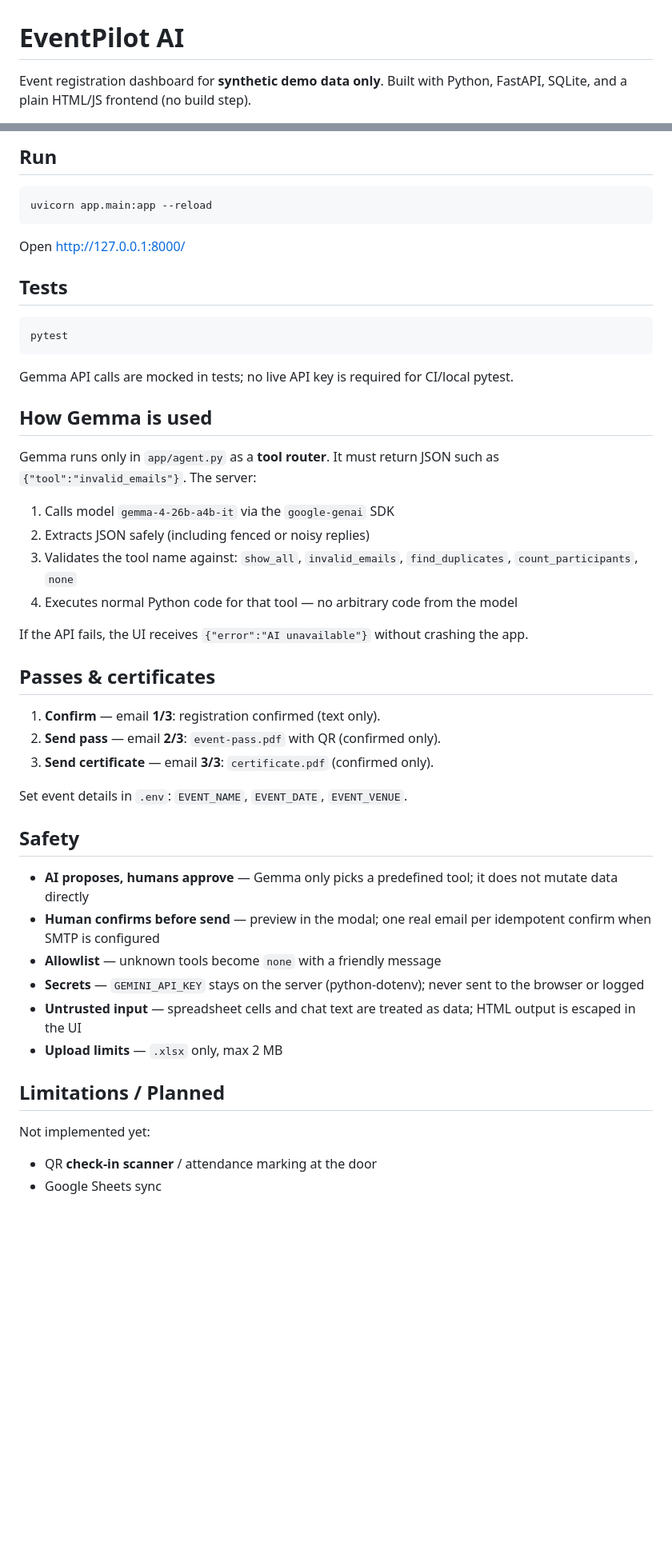
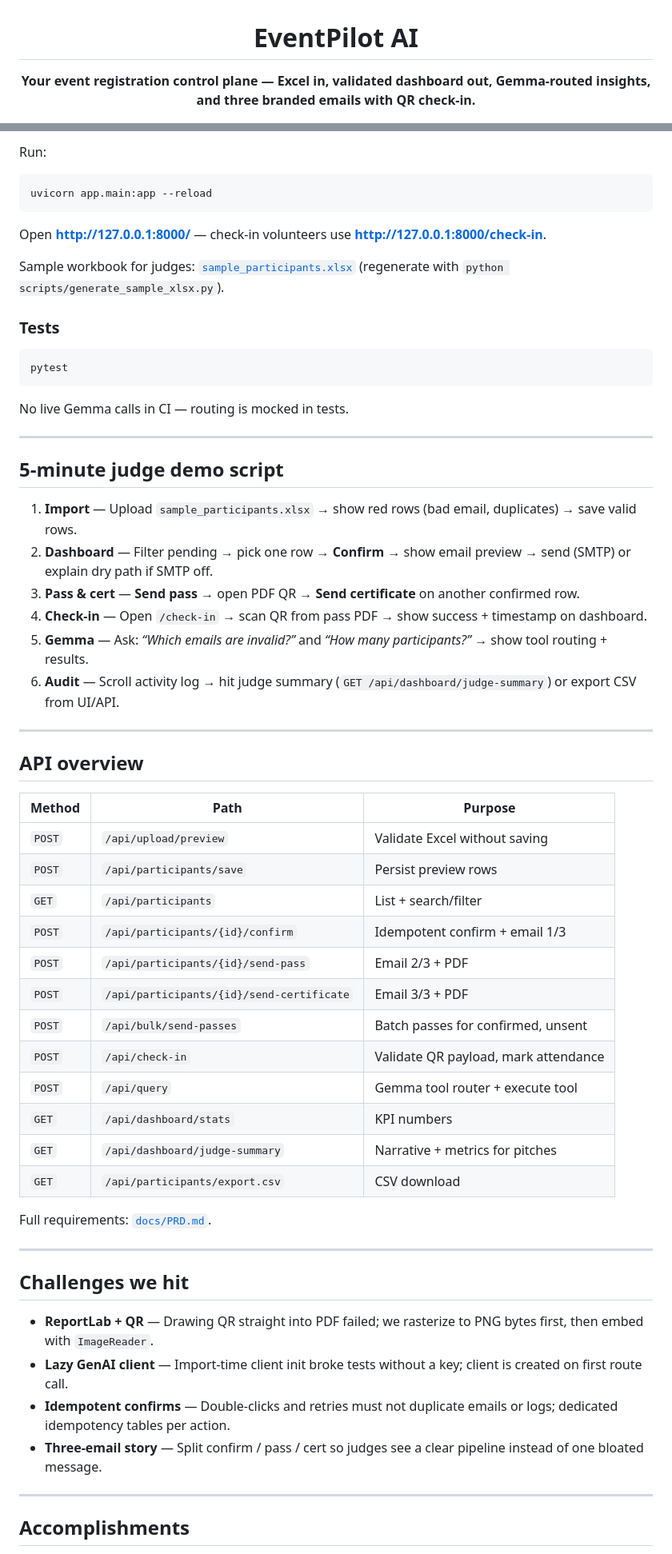
Before and after one commit to MuhibAnwar/eventpilot-ai, a Markdown page: README.md, 2 parts joined by grey strips. Shown at 80% size. Drawn GitHub-style; blank space fills up the shorter version.

Commit message:
docs: MLH and Gemma hackathon-style README for judges and Devpost

````diff
--- a/README.md
+++ b/README.md
@@ -1,4 +3,4 @@
 # EventPilot AI
 
-Event registration dashboard for **synthetic demo data only**. Built with Python, FastAPI, SQLite, and a plain HTML/JS frontend (no build step).
+**Your event registration control plane — Excel in, validated dashboard out, Gemma-routed insights, and three branded emails with QR check-in.**
 
@@ -49,53 +150,65 @@ python scripts\generate_sample_xlsx.py
 ```
 
-## Run
+Run:
 
 ```powershell
 uvicorn app.main:app --reload
 ```
 
-Open http://127.0.0.1:8000/
+Open **http://127.0.0.1:8000/** — check-in volunteers use **http://127.0.0.1:8000/check-in**.
 
-## Tests
+Sample workbook for judges: [`sample_participants.xlsx`](sample_participants.xlsx) (regenerate with `python scripts/generate_sample_xlsx.py`).
+
+### Tests
 
 ```powershell
 pytest
 ```
 
-Gemma API calls are mocked in tests; no live API key is required for CI/local pytest.
+No live Gemma calls in CI — routing is mocked in tests.
 
-## How Gemma is used
+---
 
-Gemma runs only in `app/agent.py` as a **tool router**. It must return JSON such as `{"tool":"invalid_emails"}`. The server:
+## 5-minute judge demo script
 
-1. Calls model `gemma-4-26b-a4b-it` via the `google-genai` SDK
-2. Extracts JSON safely (including fenced or noisy replies)
-3. Validates the tool name against: `show_all`, `invalid_emails`, `find_duplicates`, `count_participants`, `none`
-4. Executes normal Python code for that tool — no arbitrary code from the model
+1. **Import** — Upload `sample_participants.xlsx` → show red rows (bad email, duplicates) → save valid rows.
+2. **Dashboard** — Filter pending → pick one row → **Confirm** → show email preview → send (SMTP) or explain dry path if SMTP off.
+3. **Pass & cert** — **Send pass** → open PDF QR → **Send certificate** on another confirmed row.
+4. **Check-in** — Open `/check-in` → scan QR from pass PDF → show success + timestamp on dashboard.
+5. **Gemma** — Ask: *“Which emails are invalid?”* and *“How many participants?”* → show tool routing + results.
+6. **Audit** — Scroll activity log → hit judge summary (`GET /api/dashboard/judge-summary`) or export CSV from UI/API.
 
-If the API fails, the UI receives `{"error":"AI unavailable"}` without crashing the app.
+---
 
-## Passes & certificates
+## API overview
 
-1. **Confirm** — email **1/3**: registration confirmed (text only).
-2. **Send pass** — email **2/3**: `event-pass.pdf` with QR (confirmed only).
-3. **Send certificate** — email **3/3**: `certificate.pdf` (confirmed only).
+| Method | Path | Purpose |
+|--------|------|---------|
+| `POST` | `/api/upload/preview` | Validate Excel without saving |
+| `POST` | `/api/participants/save` | Persist preview rows |
+| `GET` | `/api/participants` | List + search/filter |
+| `POST` | `/api/participants/{id}/confirm` | Idempotent confirm + email 1/3 |
+| `POST` | `/api/participants/{id}/send-pass` | Email 2/3 + PDF |
+| `POST` | `/api/participants/{id}/send-certificate` | Email 3/3 + PDF |
+| `POST` | `/api/bulk/send-passes` | Batch passes for confirmed, unsent |
+| `POST` | `/api/check-in` | Validate QR payload, mark attendance |
+| `POST` | `/api/query` | Gemma tool router + execute tool |
+| `GET` | `/api/dashboard/stats` | KPI numbers |
+| `GET` | `/api/dashboard/judge-summary` | Narrative + metrics for pitches |
+| `GET` | `/api/participants/export.csv` | CSV download |
 
-Set event details in `.env`: `EVENT_NAME`, `EVENT_DATE`, `EVENT_VENUE`.
+Full requirements: [`docs/PRD.md`](docs/PRD.md).
 
-## Safety
+---
 
-- **AI proposes, humans approve** — Gemma only picks a predefined tool; it does not mutate data directly
-- **Human confirms before send** — preview in the modal; one real email per idempotent confirm when SMTP is configured
-- **Allowlist** — unknown tools become `none` with a friendly message
-- **Secrets** — `GEMINI_API_KEY` stays on the server (python-dotenv); never sent to the browser or logged
-- **Untrusted input** — spreadsheet cells and chat text are treated as data; HTML output is escaped in the UI
-- **Upload limits** — `.xlsx` only, max 2 MB
+## Challenges we hit
 
-## Limitations / Planned
+- **ReportLab + QR** — Drawing QR straight into PDF failed; we rasterize to PNG bytes first, then embed with `ImageReader`.
+- **Lazy GenAI client** — Import-time client init broke tests without a key; client is created on first route call.
+- **Idempotent confirms** — Double-clicks and retries must not duplicate emails or logs; dedicated idempotency tables per action.
+- **Three-email story** — Split confirm / pass / cert so judges see a clear pipeline instead of one bloated message.
 
-Not implemented yet:
+---
 
-- QR **check-in scanner** / attendance marking at the door
-- Google Sheets sync
+## Accomplishments
 
````
Also changed, not shown: other parts of README.md (+167 -27 lines).
